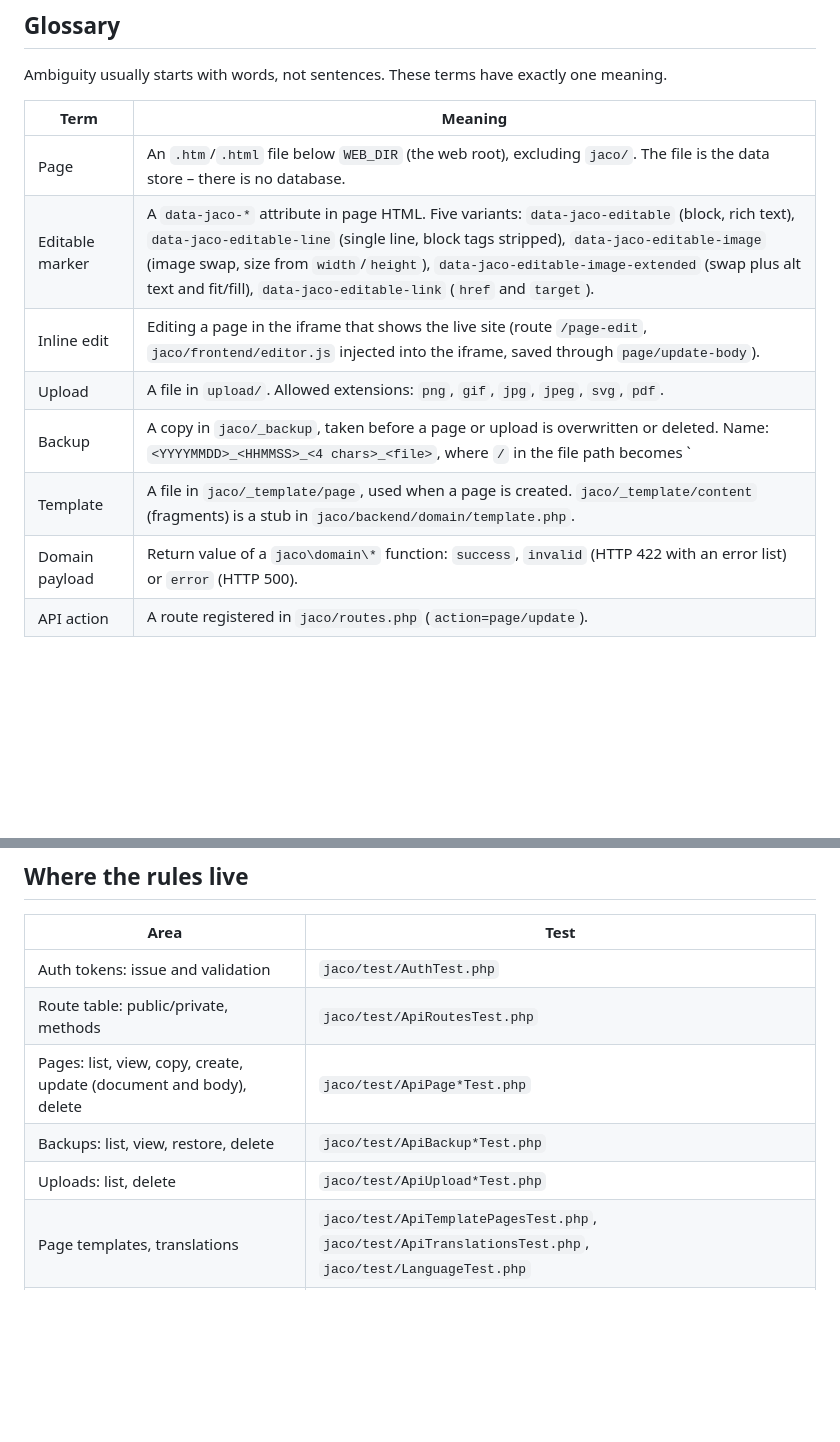
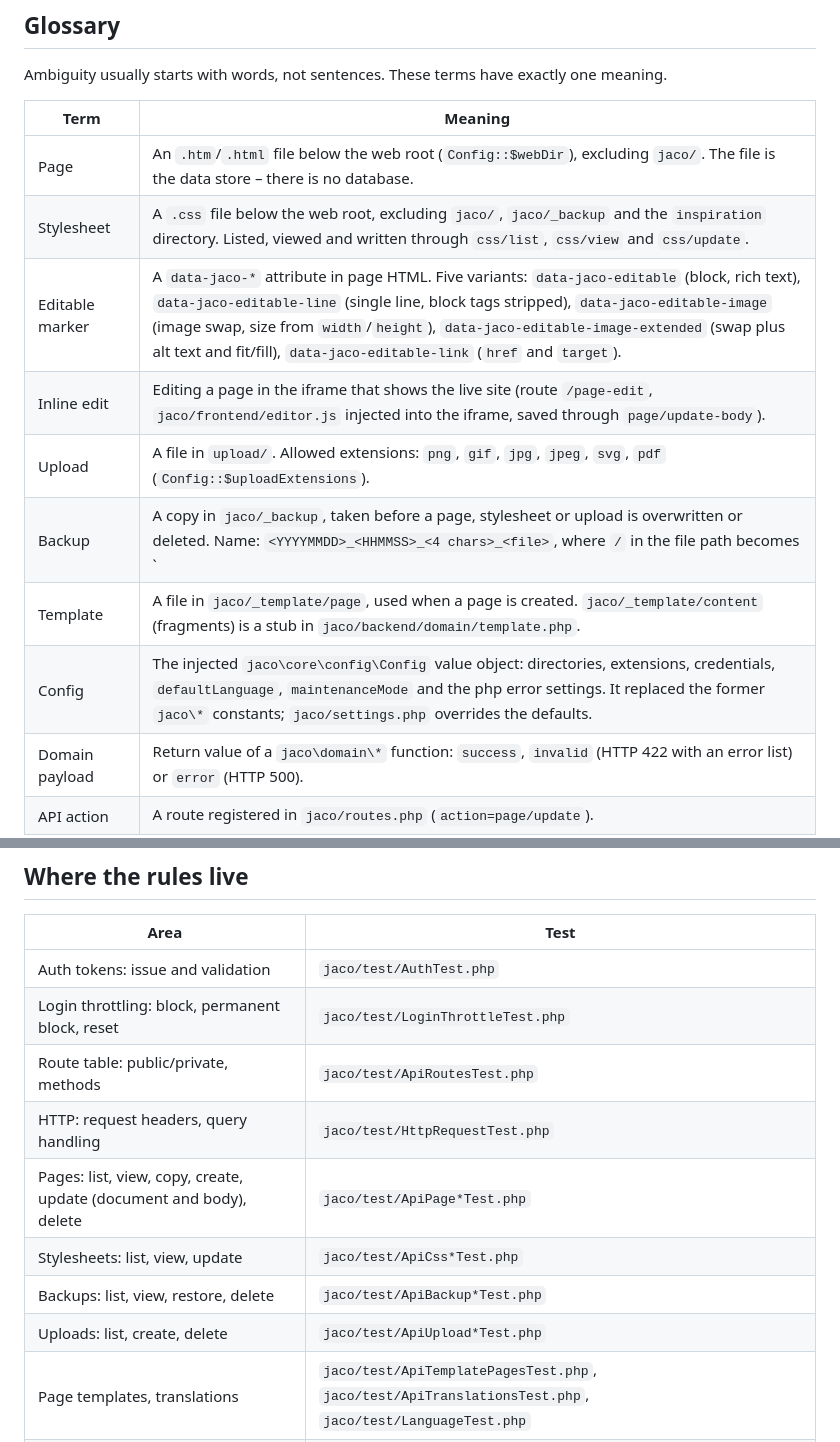
Before and after one commit to tbreuss/jaco-cms, a Markdown page: docs/features.md, 2 parts joined by grey strips. Rendered like a GitHub page; blank space fills up the shorter version.

```diff
--- a/docs/features.md
+++ b/docs/features.md
@@ -13,12 +13,14 @@ Ambiguity usually starts with words, not sentences. These terms have exactly one
 
 | Term | Meaning |
 | --- | --- |
-| Page | An `.htm`/`.html` file below `WEB_DIR` (the web root), excluding `jaco/`. The file is the data store – there is no database. |
+| Page | An `.htm`/`.html` file below the web root (`Config::$webDir`), excluding `jaco/`. The file is the data store – there is no database. |
+| Stylesheet | A `.css` file below the web root, excluding `jaco/`, `jaco/_backup` and the `inspiration` directory. Listed, viewed and written through `css/list`, `css/view` and `css/update`. |
 | Editable marker | A `data-jaco-*` attribute in page HTML. Five variants: `data-jaco-editable` (block, rich text), `data-jaco-editable-line` (single line, block tags stripped), `data-jaco-editable-image` (image swap, size from `width`/`height`), `data-jaco-editable-image-extended` (swap plus alt text and fit/fill), `data-jaco-editable-link` (`href` and `target`). |
 | Inline edit | Editing a page in the iframe that shows the live site (route `/page-edit`, `jaco/frontend/editor.js` injected into the iframe, saved through `page/update-body`). |
-| Upload | A file in `upload/`. Allowed extensions: `png`, `gif`, `jpg`, `jpeg`, `svg`, `pdf`. |
-| Backup | A copy in `jaco/_backup`, taken before a page or upload is overwritten or deleted. Name: `<YYYYMMDD>_<HHMMSS>_<4 chars>_<file>`, where `/` in the file path becomes `|`. |
+| Upload | A file in `upload/`. Allowed extensions: `png`, `gif`, `jpg`, `jpeg`, `svg`, `pdf` (`Config::$uploadExtensions`). |
+| Backup | A copy in `jaco/_backup`, taken before a page, stylesheet or upload is overwritten or deleted. Name: `<YYYYMMDD>_<HHMMSS>_<4 chars>_<file>`, where `/` in the file path becomes `|`. |
 | Template | A file in `jaco/_template/page`, used when a page is created. `jaco/_template/content` (fragments) is a stub in `jaco/backend/domain/template.php`. |
+| Config | The injected `jaco\core\config\Config` value object: directories, extensions, credentials, `defaultLanguage`, `maintenanceMode` and the php error settings. It replaced the former `jaco\*` constants; `jaco/settings.php` overrides the defaults. |
 | Domain payload | Return value of a `jaco\domain\*` function: `success`, `invalid` (HTTP 422 with an error list) or `error` (HTTP 500). |
 | API action | A route registered in `jaco/routes.php` (`action=page/update`). |
 | Session token | JWT signed with HS256, issued by `POST action=login`, sent as `Authorization: Bearer <token>`. |
@@ -86,10 +108,13 @@ Ambiguity usually starts with words, not sentences. These terms have exactly one
 | Area | Test |
 | --- | --- |
 | Auth tokens: issue and validation | `jaco/test/AuthTest.php` |
+| Login throttling: block, permanent block, reset | `jaco/test/LoginThrottleTest.php` |
 | Route table: public/private, methods | `jaco/test/ApiRoutesTest.php` |
+| HTTP: request headers, query handling | `jaco/test/HttpRequestTest.php` |
 | Pages: list, view, copy, create, update (document and body), delete | `jaco/test/ApiPage*Test.php` |
+| Stylesheets: list, view, update | `jaco/test/ApiCss*Test.php` |
 | Backups: list, view, restore, delete | `jaco/test/ApiBackup*Test.php` |
-| Uploads: list, delete | `jaco/test/ApiUpload*Test.php` |
+| Uploads: list, create, delete | `jaco/test/ApiUpload*Test.php` |
 | Page templates, translations | `jaco/test/ApiTemplatePagesTest.php`, `jaco/test/ApiTranslationsTest.php`, `jaco/test/LanguageTest.php` |
 | Shared base: real route table, token, fixture cleanup | `jaco/test/ApiTestCase.php` |
 | Input sanitizing and validation rules | `jaco/test/SanitizeTest.php`, `jaco/test/ValidateTest.php` |
```
Also changed, not shown: other parts of docs/features.md (+33 -11 lines).
